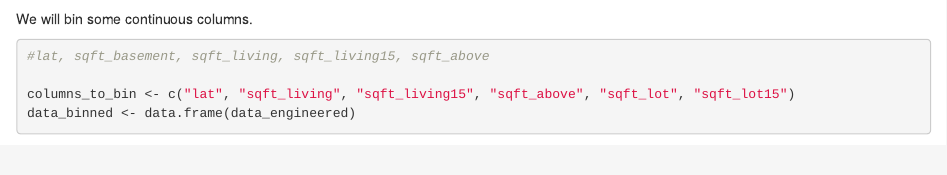
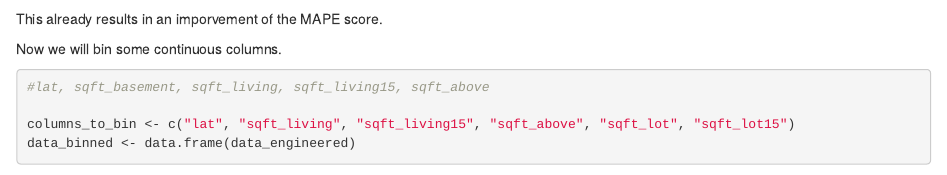
Before and after one commit to louisdubaere/Advanced_R_Individual, an R Markdown document (House_Prices.Rmd): the page in a window 1100 px wide, from 5340 px down. Rendered offline with R 4.5, knitr and Pandoc, with nearby package versions; some code elsewhere in the file could not run offline.

Commit message:
changes to report

````diff
--- a/House_Prices.Rmd
+++ b/House_Prices.Rmd
@@ -182,7 +183,10 @@ get_train_data_MAPE_lm(data_engineered, train_n, train_price)
 
 ```
 
-We will bin some continuous columns.
+This already results in an imporvement of the MAPE score.
+
+Now we will bin some continuous columns.
+
 ```{r bin columns, message=FALSE, warning=FALSE}
 #lat, sqft_basement, sqft_living, sqft_living15, sqft_above
 
````
Also changed, not shown: House_Prices.Rmd (1 more changed lines).
